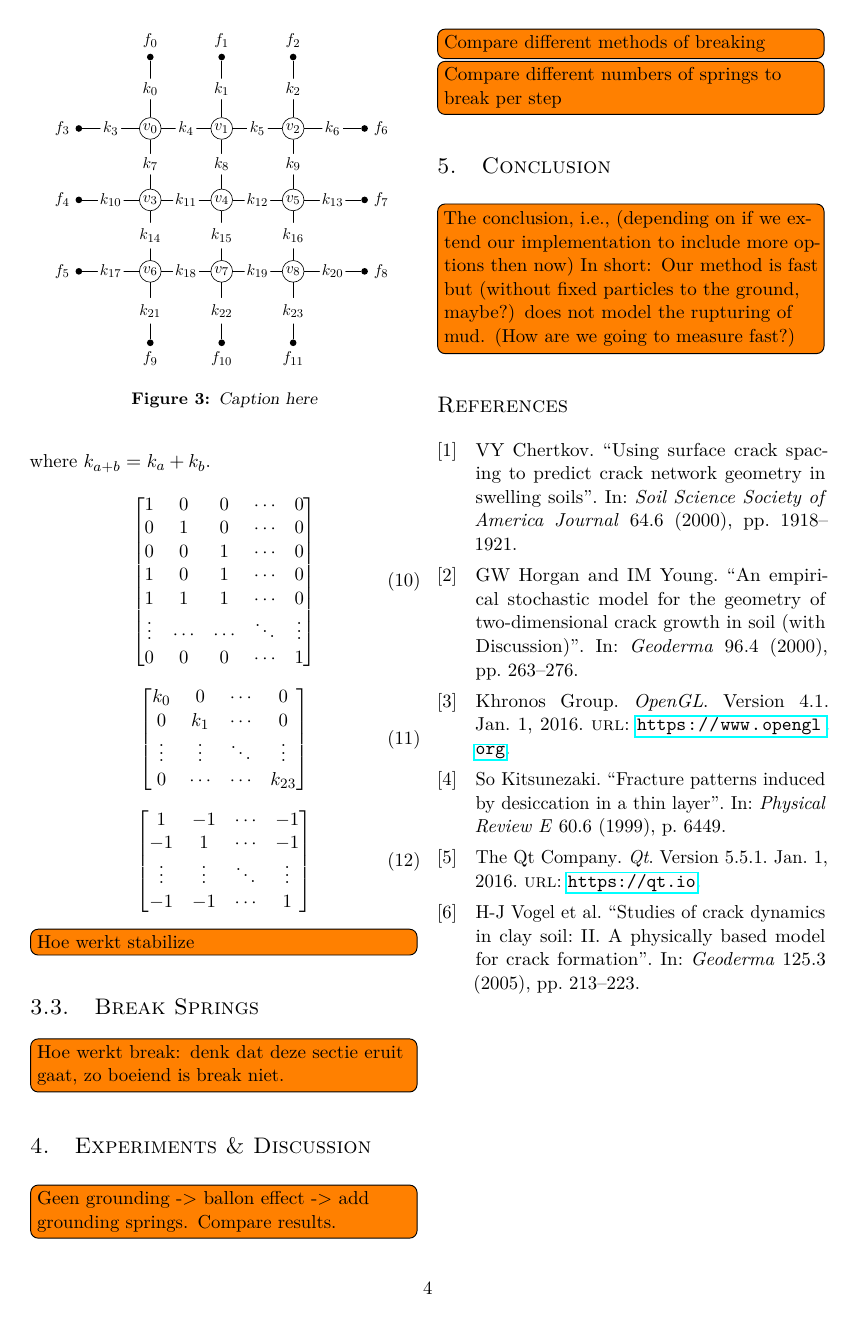
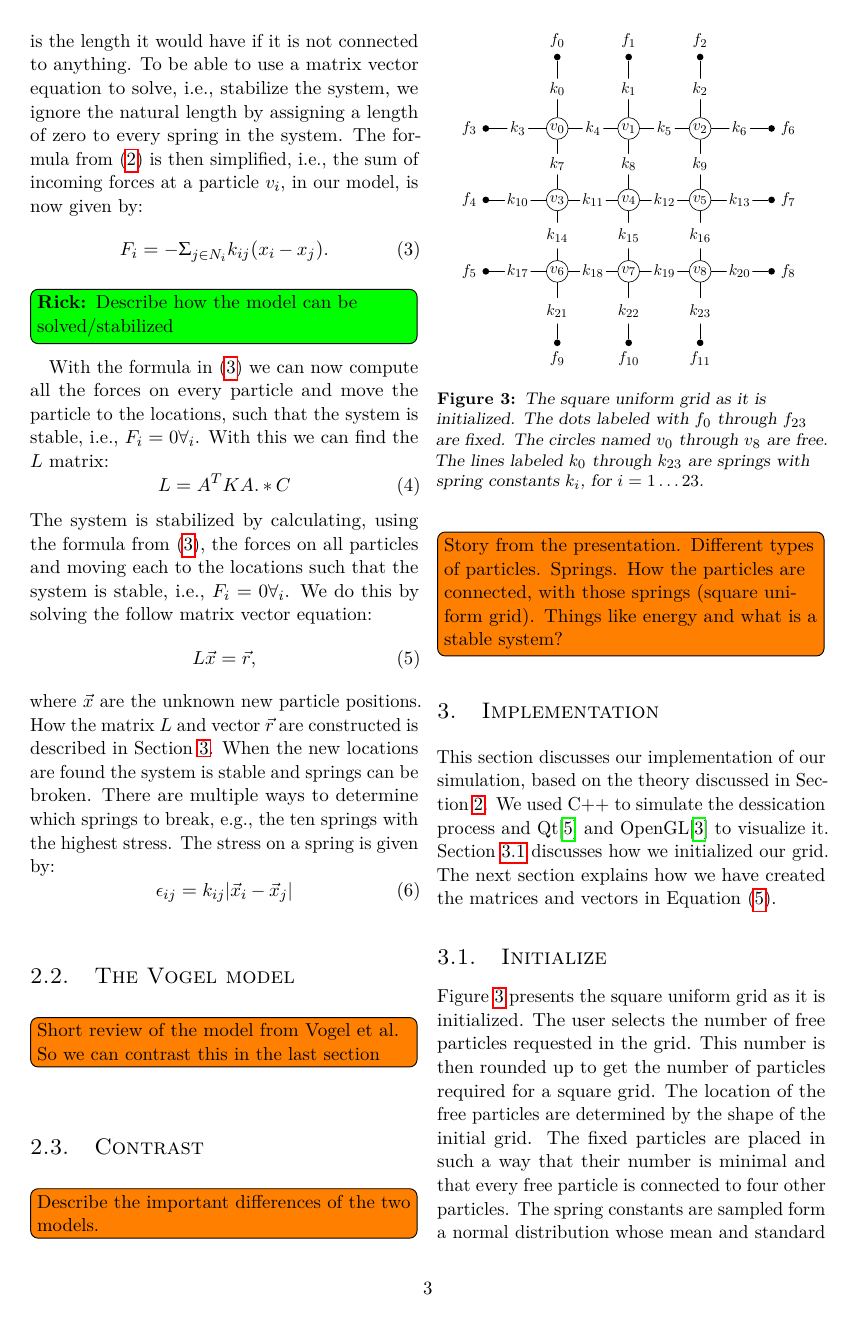
Before and after one commit to lauraBaakman/Introduction-to-Computational-Science, a LaTeX document (report/report.tex, which reads report/implementation.tex): page 4 of 4 before the commit and page 3 of 4 after it. Compiled offline with pdfLaTeX.

Commit message:
Inleiding in implementatie

```diff
--- a/report/implementation.tex
+++ b/report/implementation.tex
@@ -1,8 +1,22 @@
 %!TEX root = report.tex
-This section discusses our implementation of our simulation, based on the theory discussed in \cref{s:method}. We used C++ to simulate the dessication process and  Qt\cite{qt} and OpenGL\cite{openGL} to visualize it. \Cref{s:implementation:init} discusses how we initialized our grid. The next section explains how we have created the matrices and vectors in \cref{eq:method:stabilizationEquation,eq:method:stabilizationEquationLHS}.
+This section discusses our implementation of our simulation, based on the theory discussed in \cref{s:method}. We used C++ to simulate the dessication process and  Qt\cite{qt} and OpenGL\cite{openGL} to visualize it. \Cref{s:implementation:init} discusses how we initialized our grid. The next section explains how we have created the matrices and vectors in \cref{eq:method:stabilizationEquation}.
 
 \subsection{Initialize}
 \label{s:implementation:init}
 
-\todo[inline]{Refer to figure}
+\begin{figure}
+	\centering
+	\resizebox{0.9\columnwidth}{!}{%
+		\initialGrid
+	}
+	\caption{The square uniform grid as it is initialized. The dots labeled with \fixedParticle{0} through \fixedParticle{23} are fixed. The circles named \freeParticle{0} through \freeParticle{8} are free. The lines labeled \spring{0} through \spring{23} are springs with spring constants \spring{i}, for $i = 1\ldots23$.}
+	\label{fig:implementation:intitialGrid}
+\end{figure}
 
+\Cref{fig:implementation:intitialGrid} presents the square uniform grid as it is initialized.
+%Free
+The user selects the number of free particles requested in the grid. This number is then rounded up to get the number of particles required for a square grid. The location of the free particles are determined by the shape of the initial grid.
+% Fixed
+The fixed particles are placed  in such a way that their number is minimal and that every free particle is connected to four other particles.
+%Springs
+The spring constants are sampled form a normal distribution whose mean and standard deviation are set by the user.
@@ -88,15 +94,6 @@ where $\spring{a + b} = \spring{a} + \spring{b}$.
 \label{s:implementation:break}
 \todo[inline]{Hoe werkt break: denk dat deze sectie eruit gaat, zo boeiend is break niet.}
 
-\begin{figure}
-	\centering
-	\resizebox{0.9\columnwidth}{!}{%
-		\initialGrid
-	}
-	\caption{Caption here}
-	\label{fig:1:}
-\end{figure}
-
 % \begin{figure}
 % 	\centering
 % 	\resizebox{0.9\columnwidth}{!}{%
```
Also changed, not shown: report/implementation.tex (8 more changed lines).
